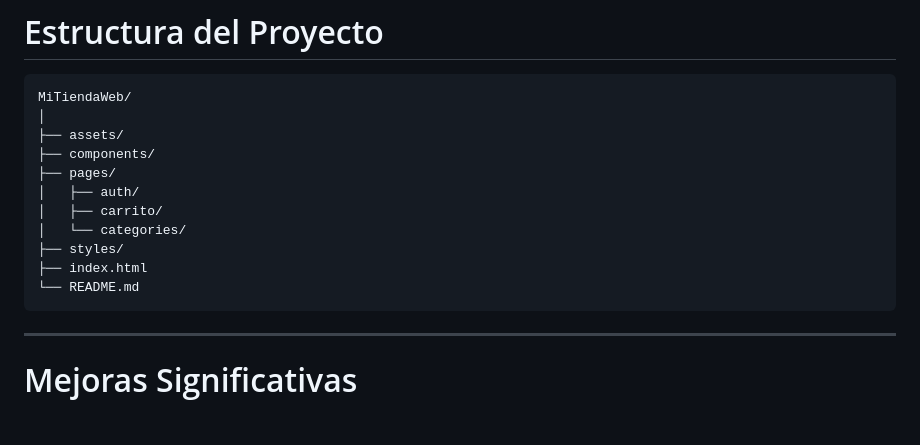
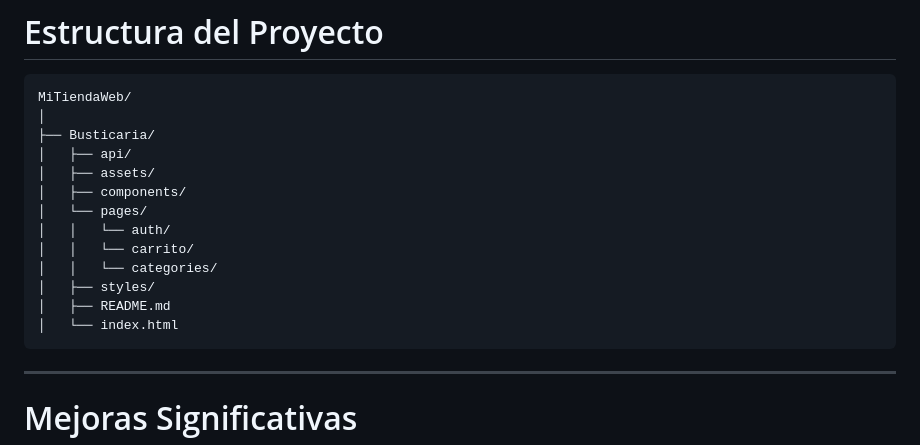
Before and after one commit to DiegoAhualli/MiTiendaWeb, a Markdown page: Busticaria/README.md, the part around the change. Rendered like a GitHub page; blank space fills up the shorter version.

Commit message:
Update directory structure in README.md

````diff
--- a/Busticaria/README.md
+++ b/Busticaria/README.md
@@ -108,15 +108,17 @@ La incorporación de una API permitió trabajar con datos dinámicos y mejorar c
 ```plaintext
 MiTiendaWeb/
 │
-├── assets/
-├── components/
-├── pages/
-│   ├── auth/
-│   ├── carrito/
-│   └── categories/
-├── styles/
-├── index.html
-└── README.md
+├── Busticaria/
+│   ├── api/
+│   ├── assets/
+│   ├── components/
+│   └── pages/
+│   │   └── auth/
+│   │   └── carrito/
+│   │   └── categories/
+│   ├── styles/
+│   ├── README.md
+│   └── index.html
 ```
 
 ---
````
